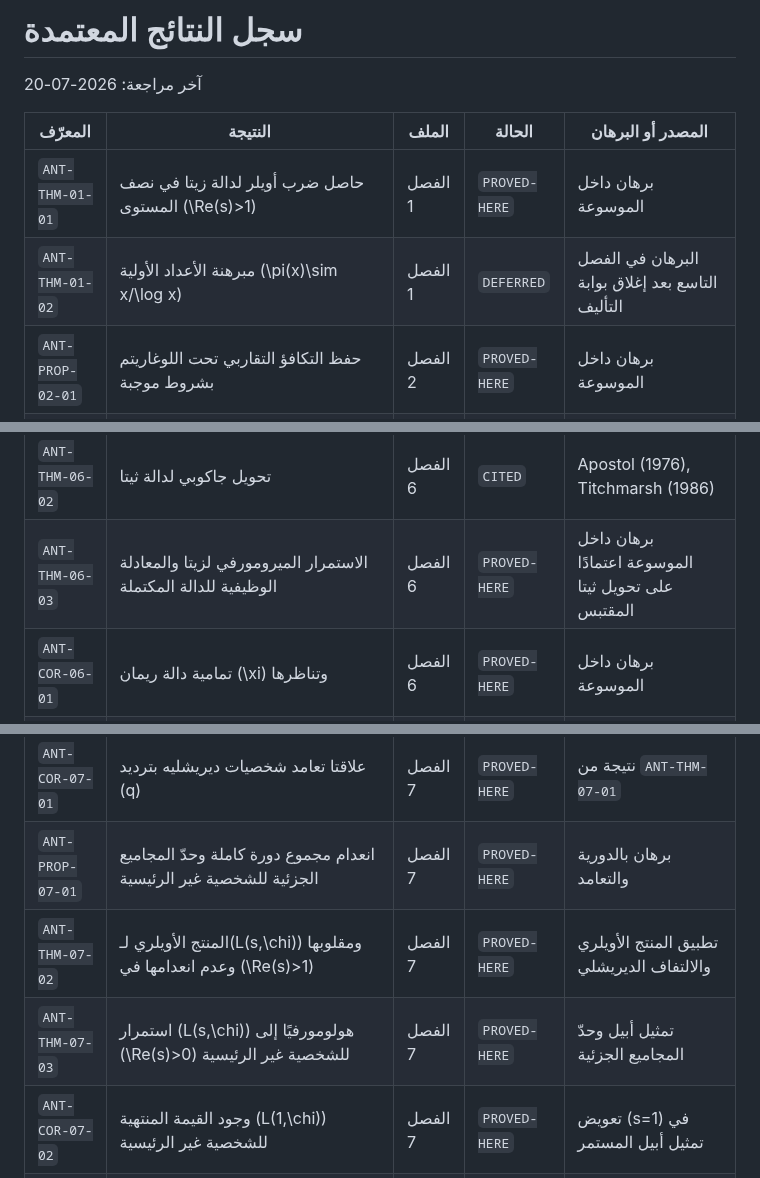
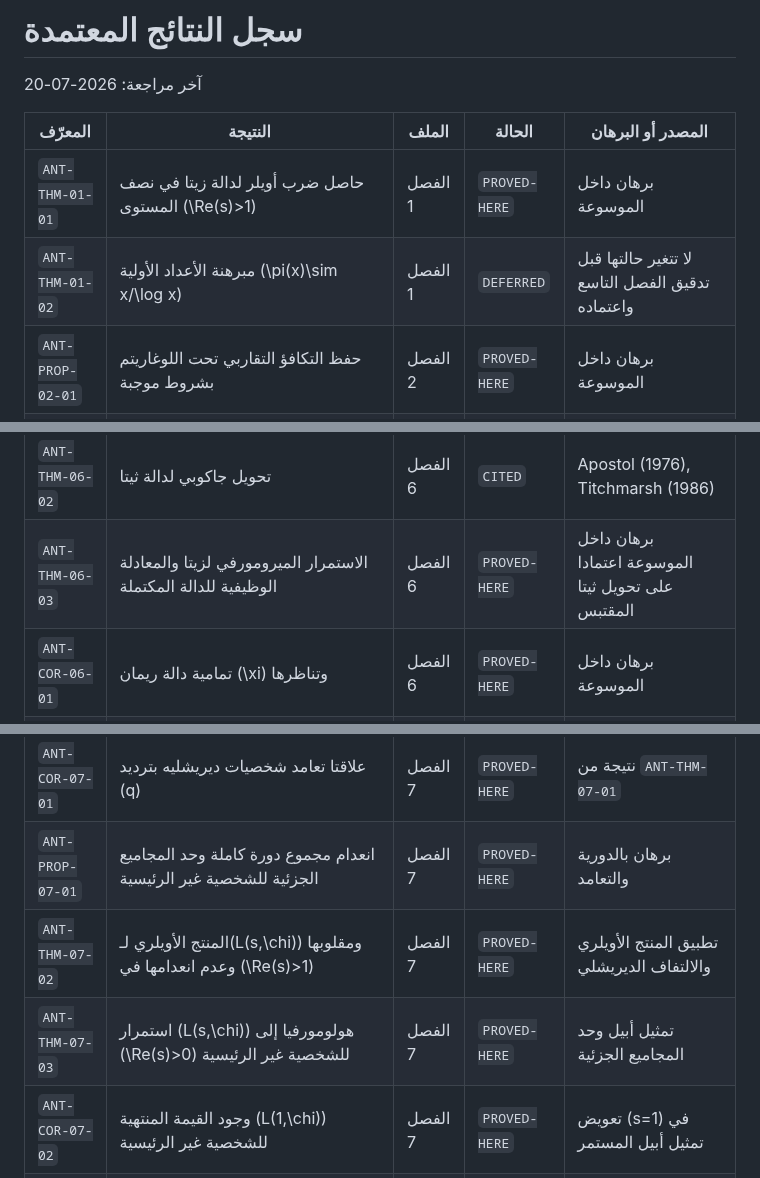
Before and after one commit to mesuef1974/analytic-number-theory-encyclopedia-ar, a Markdown page: docs/RESULTS_REGISTRY.md, 3 parts joined by grey strips. Rendered like a GitHub page.

```diff
--- a/docs/RESULTS_REGISTRY.md
+++ b/docs/RESULTS_REGISTRY.md
@@ -5,7 +5,7 @@
 | المعرّف | النتيجة | الملف | الحالة | المصدر أو البرهان |
 |---|---|---|---|---|
 | `ANT-THM-01-01` | حاصل ضرب أويلر لدالة زيتا في نصف المستوى \(\Re(s)>1\) | الفصل 1 | `PROVED-HERE` | برهان داخل الموسوعة |
-| `ANT-THM-01-02` | مبرهنة الأعداد الأولية \(\pi(x)\sim x/\log x\) | الفصل 1 | `DEFERRED` | البرهان في الفصل التاسع بعد إغلاق بوابة التأليف |
+| `ANT-THM-01-02` | مبرهنة الأعداد الأولية \(\pi(x)\sim x/\log x\) | الفصل 1 | `DEFERRED` | لا تتغير حالتها قبل تدقيق الفصل التاسع واعتماده |
 | `ANT-PROP-02-01` | حفظ التكافؤ التقاربي تحت اللوغاريتم بشروط موجبة | الفصل 2 | `PROVED-HERE` | برهان داخل الموسوعة |
 | `ANT-THM-02-01` | صيغة الجمع الجزئي المنفصلة | الفصل 2 | `PROVED-HERE` | برهان داخل الموسوعة |
 | `ANT-THM-02-02` | صيغة الجمع الجزئي لأبيل | الفصل 2 | `PROVED-HERE` | برهان داخل الموسوعة |
@@ -47,7 +47,7 @@
 | `ANT-THM-05-05` | المشتقة اللوغاريتمية لزيتا ومتسلسلة فون مانغولت | الفصل 5 | `PROVED-HERE` | برهان داخل الموسوعة |
 | `ANT-THM-06-01` | استمرار زيتا إلى \(\Re(s)>0\) بصيغة الجزء الكسري وقطبها عند \(1\) | الفصل 6 | `PROVED-HERE` | برهان داخل الموسوعة |
 | `ANT-THM-06-02` | تحويل جاكوبي لدالة ثيتا | الفصل 6 | `CITED` | Apostol (1976), Titchmarsh (1986) |
-| `ANT-THM-06-03` | الاستمرار الميرومورفي لزيتا والمعادلة الوظيفية للدالة المكتملة | الفصل 6 | `PROVED-HERE` | برهان داخل الموسوعة اعتمادًا على تحويل ثيتا المقتبس |
+| `ANT-THM-06-03` | الاستمرار الميرومورفي لزيتا والمعادلة الوظيفية للدالة المكتملة | الفصل 6 | `PROVED-HERE` | برهان داخل الموسوعة اعتمادا على تحويل ثيتا المقتبس |
 | `ANT-COR-06-01` | تمامية دالة ريمان \(\xi\) وتناظرها | الفصل 6 | `PROVED-HERE` | برهان داخل الموسوعة |
 | `ANT-COR-06-02` | الصيغة الكلاسيكية للمعادلة الوظيفية لزيتا | الفصل 6 | `PROVED-HERE` | برهان داخل الموسوعة باستخدام هويات غاما القياسية |
 | `ANT-COR-06-03` | الأصفار البديهية السالبة الزوجية وبساطتها | الفصل 6 | `PROVED-HERE` | برهان داخل الموسوعة |
@@ -63,9 +63,9 @@
 | `ANT-THM-06-09` | المنطقة الكلاسيكية الخالية من أصفار زيتا قرب الخط \(\Re(s)=1\) | الفصل 6 | `CITED` | Titchmarsh (1986), Iwaniec--Kowalski (2004) |
 | `ANT-THM-07-01` | تعامد شخصيات زمرة أبيلية منتهية وتساوي حجم الزمرة الثنائية مع حجم الزمرة | الفصل 7 | `PROVED-HERE` | برهان داخل الموسوعة باستخدام تفكيك الزمر الأبيلية المنتهية |
 | `ANT-COR-07-01` | علاقتا تعامد شخصيات ديريشليه بترديد \(q\) | الفصل 7 | `PROVED-HERE` | نتيجة من `ANT-THM-07-01` |
-| `ANT-PROP-07-01` | انعدام مجموع دورة كاملة وحدّ المجاميع الجزئية للشخصية غير الرئيسية | الفصل 7 | `PROVED-HERE` | برهان بالدورية والتعامد |
+| `ANT-PROP-07-01` | انعدام مجموع دورة كاملة وحد المجاميع الجزئية للشخصية غير الرئيسية | الفصل 7 | `PROVED-HERE` | برهان بالدورية والتعامد |
 | `ANT-THM-07-02` | المنتج الأويلري لـ\(L(s,\chi)\) ومقلوبها وعدم انعدامها في \(\Re(s)>1\) | الفصل 7 | `PROVED-HERE` | تطبيق المنتج الأويلري والالتفاف الديريشلي |
-| `ANT-THM-07-03` | استمرار \(L(s,\chi)\) هولومورفيًا إلى \(\Re(s)>0\) للشخصية غير الرئيسية | الفصل 7 | `PROVED-HERE` | تمثيل أبيل وحدّ المجاميع الجزئية |
+| `ANT-THM-07-03` | استمرار \(L(s,\chi)\) هولومورفيا إلى \(\Re(s)>0\) للشخصية غير الرئيسية | الفصل 7 | `PROVED-HERE` | تمثيل أبيل وحد المجاميع الجزئية |
 | `ANT-COR-07-02` | وجود القيمة المنتهية \(L(1,\chi)\) للشخصية غير الرئيسية | الفصل 7 | `PROVED-HERE` | تعويض \(s=1\) في تمثيل أبيل المستمر |
 | `ANT-PROP-07-02` | علاقة الشخصية الرئيسية بزيتا وباقيها \(\varphi(q)/q\) عند \(s=1\) | الفصل 7 | `PROVED-HERE` | حذف العوامل الأويلرية عند الأوليات القاسمة لـ\(q\) |
 | `ANT-THM-07-04` | وجود الجد البدائي الوحيد وتعريف موصل الشخصية | الفصل 7 | `PROVED-HERE` | تفكيك محلي عبر مبرهنة الباقي الصيني وصغرى مستويات النزول |
```
Also changed, not shown: other parts of docs/RESULTS_REGISTRY.md (+16 -14 lines).
